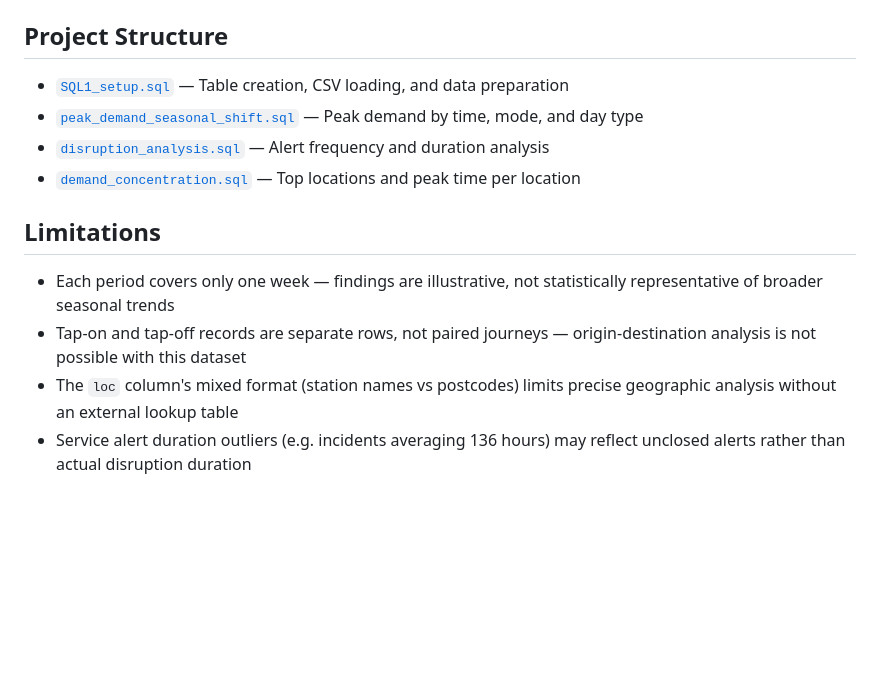
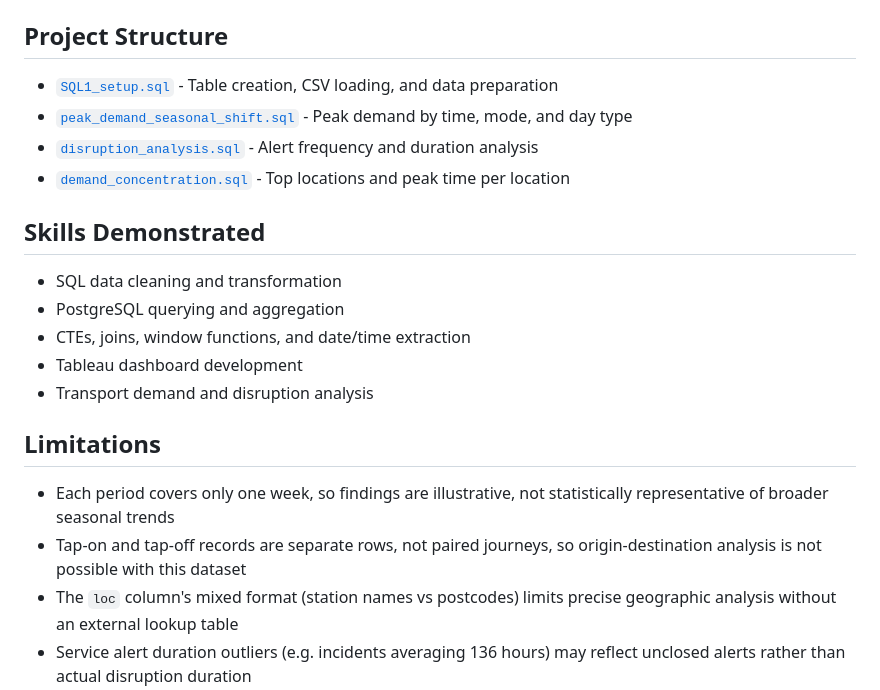
Before and after one commit to VivekDhanwada/data-analytics-portfolio, a Markdown page: 03-nsw-opal-card/README.md, the part around one of its changes. Drawn GitHub-style; blank space fills up the shorter version.

Commit message:
Update Opal project README  - aligning with portfolio README

```diff
--- a/03-nsw-opal-card/README.md
+++ b/03-nsw-opal-card/README.md
@@ -48,15 +48,23 @@ Trip and delay alerts were the most frequent disruption types across all months.
 
 ## Project Structure
 
-- [`SQL1_setup.sql`](./SQL1_setup.sql) — Table creation, CSV loading, and data preparation
-- [`peak_demand_seasonal_shift.sql`](./peak_demand_seasonal_shift.sql) — Peak demand by time, mode, and day type
-- [`disruption_analysis.sql`](./disruption_analysis.sql) — Alert frequency and duration analysis
-- [`demand_concentration.sql`](./demand_concentration.sql) — Top locations and peak time per location
+- [`SQL1_setup.sql`](./SQL1_setup.sql) - Table creation, CSV loading, and data preparation
+- [`peak_demand_seasonal_shift.sql`](./peak_demand_seasonal_shift.sql) - Peak demand by time, mode, and day type
+- [`disruption_analysis.sql`](./disruption_analysis.sql) - Alert frequency and duration analysis
+- [`demand_concentration.sql`](./demand_concentration.sql) - Top locations and peak time per location
+
+## Skills Demonstrated
+
+- SQL data cleaning and transformation
+- PostgreSQL querying and aggregation
+- CTEs, joins, window functions, and date/time extraction
+- Tableau dashboard development
+- Transport demand and disruption analysis
 
 ## Limitations
 
-- Each period covers only one week — findings are illustrative, not statistically representative of broader seasonal trends
-- Tap-on and tap-off records are separate rows, not paired journeys — origin-destination analysis is not possible with this dataset
+- Each period covers only one week, so findings are illustrative, not statistically representative of broader seasonal trends
+- Tap-on and tap-off records are separate rows, not paired journeys, so origin-destination analysis is not possible with this dataset
 - The `loc` column's mixed format (station names vs postcodes) limits precise geographic analysis without an external lookup table
 - Service alert duration outliers (e.g. incidents averaging 136 hours) may reflect unclosed alerts rather than actual disruption duration
 
```
Also changed, not shown: other parts of 03-nsw-opal-card/README.md (+4 -4 lines).
